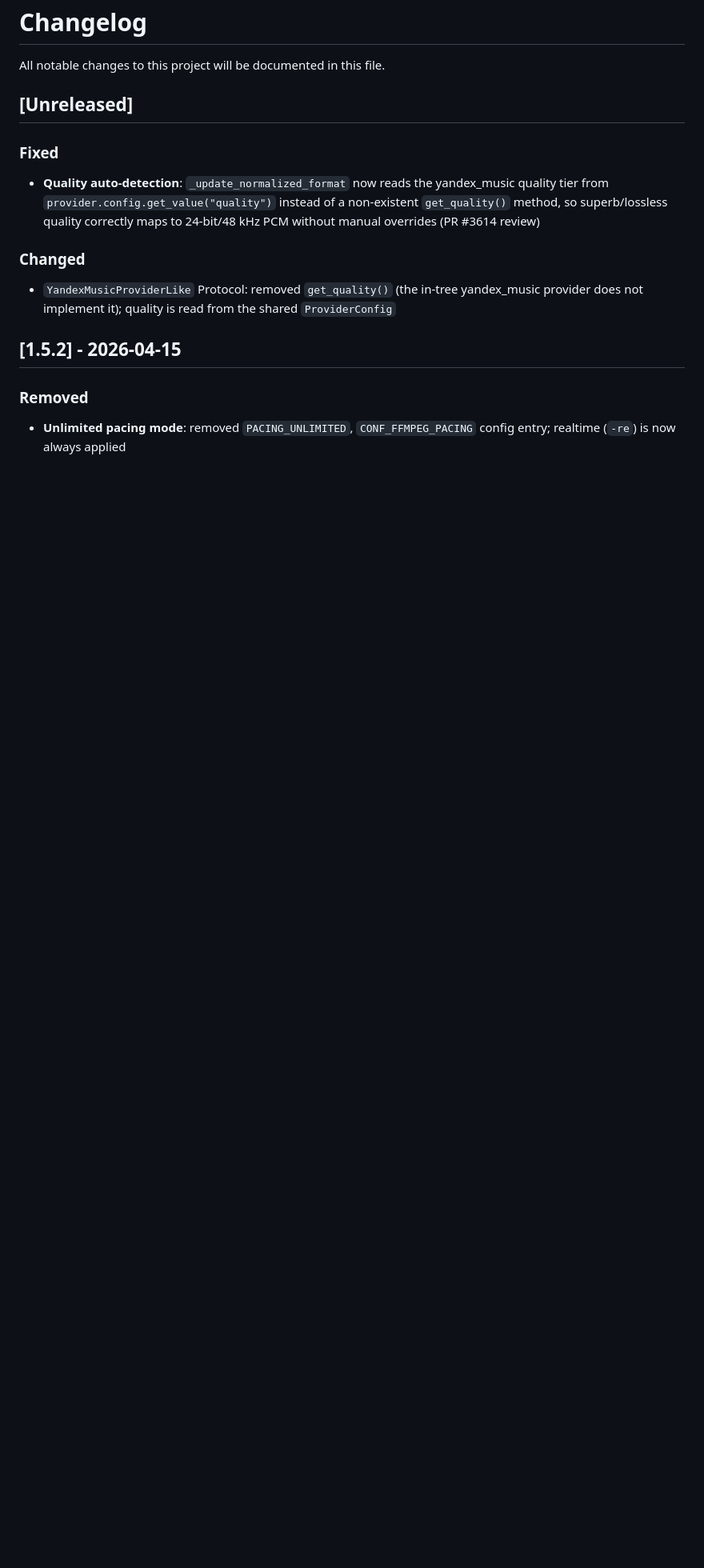
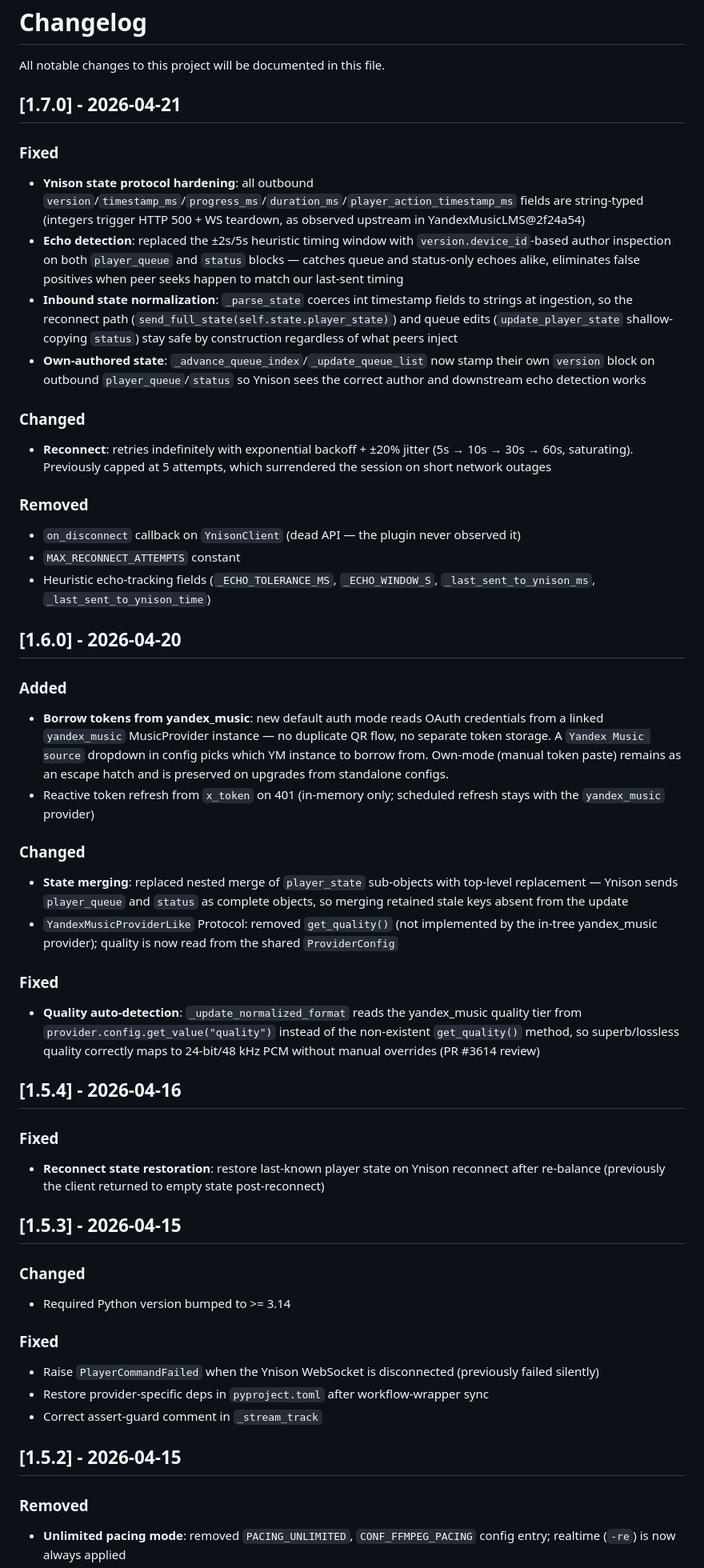
Before and after one commit to trudenboy/ma-provider-yandex-ynison, a Markdown page: CHANGELOG.md, the part around the change. Shown at 80% size. GitHub-like rendering; blank space fills up the shorter version.

Commit message:
docs: update CHANGELOG for 1.5.3 through 1.7.0

```diff
--- a/CHANGELOG.md
+++ b/CHANGELOG.md
@@ -2,13 +2,49 @@
 
 All notable changes to this project will be documented in this file.
 
-## [Unreleased]
+## [1.7.0] - 2026-04-21
 
 ### Fixed
-- **Quality auto-detection**: `_update_normalized_format` now reads the yandex_music quality tier from `provider.config.get_value("quality")` instead of a non-existent `get_quality()` method, so superb/lossless quality correctly maps to 24-bit/48 kHz PCM without manual overrides (PR #3614 review)
+- **Ynison state protocol hardening**: all outbound `version`/`timestamp_ms`/`progress_ms`/`duration_ms`/`player_action_timestamp_ms` fields are string-typed (integers trigger HTTP 500 + WS teardown, as observed upstream in YandexMusicLMS@2f24a54)
+- **Echo detection**: replaced the ±2s/5s heuristic timing window with `version.device_id`-based author inspection on both `player_queue` and `status` blocks — catches queue and status-only echoes alike, eliminates false positives when peer seeks happen to match our last-sent timing
+- **Inbound state normalization**: `_parse_state` coerces int timestamp fields to strings at ingestion, so the reconnect path (`send_full_state(self.state.player_state)`) and queue edits (`update_player_state` shallow-copying `status`) stay safe by construction regardless of what peers inject
+- **Own-authored state**: `_advance_queue_index`/`_update_queue_list` now stamp their own `version` block on outbound `player_queue`/`status` so Ynison sees the correct author and downstream echo detection works
 
 ### Changed
-- `YandexMusicProviderLike` Protocol: removed `get_quality()` (the in-tree yandex_music provider does not implement it); quality is read from the shared `ProviderConfig`
+- **Reconnect**: retries indefinitely with exponential backoff + ±20% jitter (5s → 10s → 30s → 60s, saturating). Previously capped at 5 attempts, which surrendered the session on short network outages
+
+### Removed
+- `on_disconnect` callback on `YnisonClient` (dead API — the plugin never observed it)
+- `MAX_RECONNECT_ATTEMPTS` constant
+- Heuristic echo-tracking fields (`_ECHO_TOLERANCE_MS`, `_ECHO_WINDOW_S`, `_last_sent_to_ynison_ms`, `_last_sent_to_ynison_time`)
+
+## [1.6.0] - 2026-04-20
+
+### Added
+- **Borrow tokens from yandex_music**: new default auth mode reads OAuth credentials from a linked `yandex_music` MusicProvider instance — no duplicate QR flow, no separate token storage. A `Yandex Music source` dropdown in config picks which YM instance to borrow from. Own-mode (manual token paste) remains as an escape hatch and is preserved on upgrades from standalone configs.
+- Reactive token refresh from `x_token` on 401 (in-memory only; scheduled refresh stays with the `yandex_music` provider)
+
+### Changed
+- **State merging**: replaced nested merge of `player_state` sub-objects with top-level replacement — Ynison sends `player_queue` and `status` as complete objects, so merging retained stale keys absent from the update
+- `YandexMusicProviderLike` Protocol: removed `get_quality()` (not implemented by the in-tree yandex_music provider); quality is now read from the shared `ProviderConfig`
+
+### Fixed
+- **Quality auto-detection**: `_update_normalized_format` reads the yandex_music quality tier from `provider.config.get_value("quality")` instead of the non-existent `get_quality()` method, so superb/lossless quality correctly maps to 24-bit/48 kHz PCM without manual overrides (PR #3614 review)
+
+## [1.5.4] - 2026-04-16
+
+### Fixed
+- **Reconnect state restoration**: restore last-known player state on Ynison reconnect after re-balance (previously the client returned to empty state post-reconnect)
+
+## [1.5.3] - 2026-04-15
+
+### Changed
+- Required Python version bumped to >= 3.14
+
+### Fixed
+- Raise `PlayerCommandFailed` when the Ynison WebSocket is disconnected (previously failed silently)
+- Restore provider-specific deps in `pyproject.toml` after workflow-wrapper sync
+- Correct assert-guard comment in `_stream_track`
 
 ## [1.5.2] - 2026-04-15
 
```
